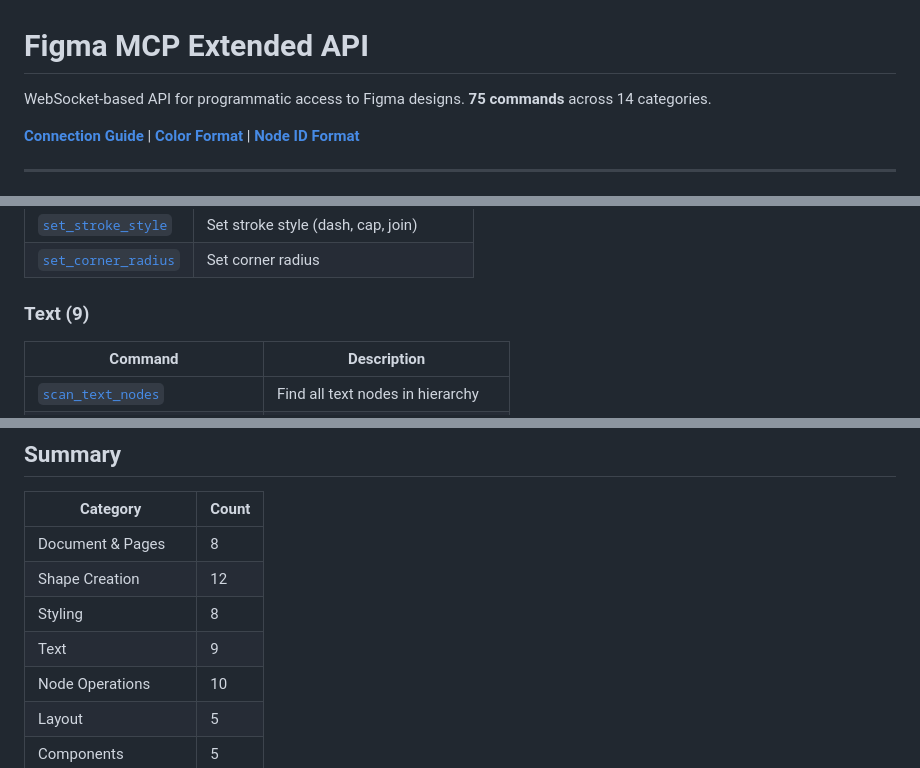
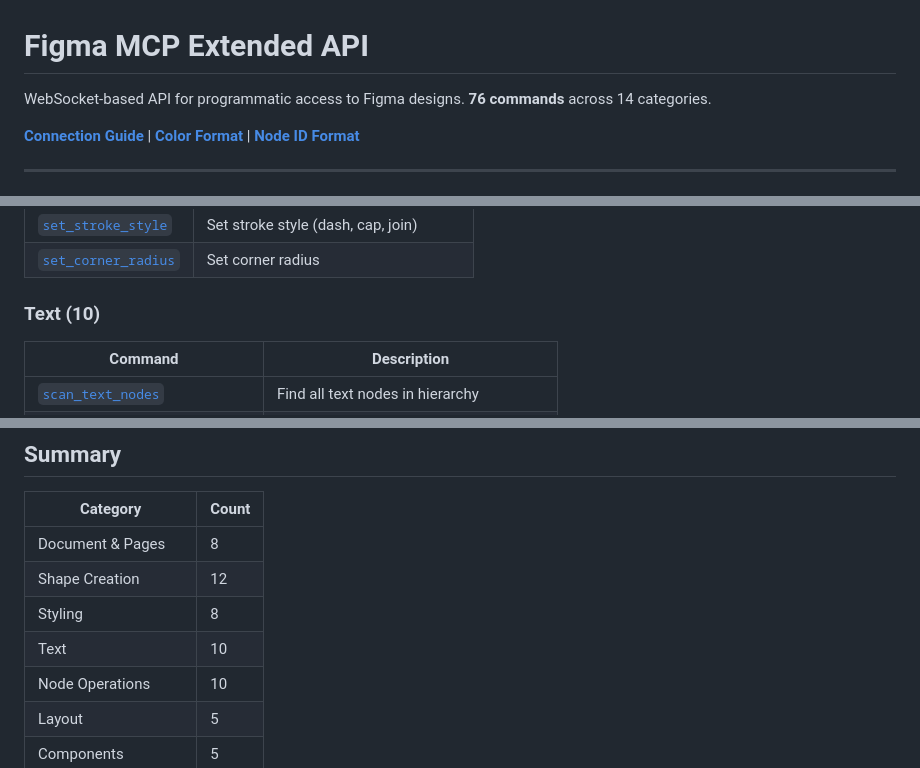
Before and after one commit to ismailsaleekh/figma-mcp-extended, a Markdown page: docs/INDEX.md, 3 parts joined by grey strips. GitHub-like rendering.

```diff
--- a/docs/INDEX.md
+++ b/docs/INDEX.md
@@ -1,6 +1,6 @@
 # Figma MCP Extended API
 
-WebSocket-based API for programmatic access to Figma designs. **75 commands** across 14 categories.
+WebSocket-based API for programmatic access to Figma designs. **76 commands** across 14 categories.
 
 **[Connection Guide](connection.md)** | **[Color Format](reference/color-format.md)** | **[Node ID Format](reference/node-id-format.md)**
 
@@ -51,7 +51,7 @@ WebSocket-based API for programmatic access to Figma designs. **75 commands** ac
 | [`set_stroke_style`](commands/03-styling.md#set_stroke_style) | Set stroke style (dash, cap, join) |
 | [`set_corner_radius`](commands/03-styling.md#set_corner_radius) | Set corner radius |
 
-### Text (9)
+### Text (10)
 
 | Command | Description |
 |---------|-------------|
@@ -164,7 +165,7 @@ WebSocket-based API for programmatic access to Figma designs. **75 commands** ac
 | Document & Pages | 8 |
 | Shape Creation | 12 |
 | Styling | 8 |
-| Text | 9 |
+| Text | 10 |
 | Node Operations | 10 |
 | Layout | 5 |
 | Components | 5 |
```
Also changed, not shown: other parts of docs/INDEX.md (+2 -1 lines), docs/commands/04-text.md (+27 -0 lines).
